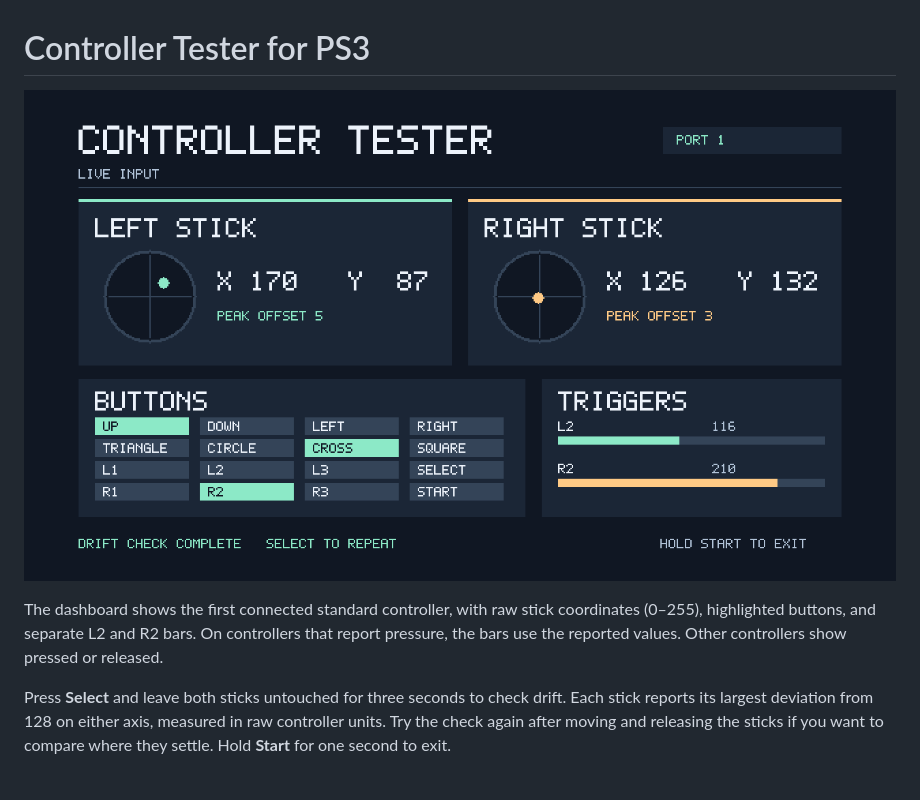
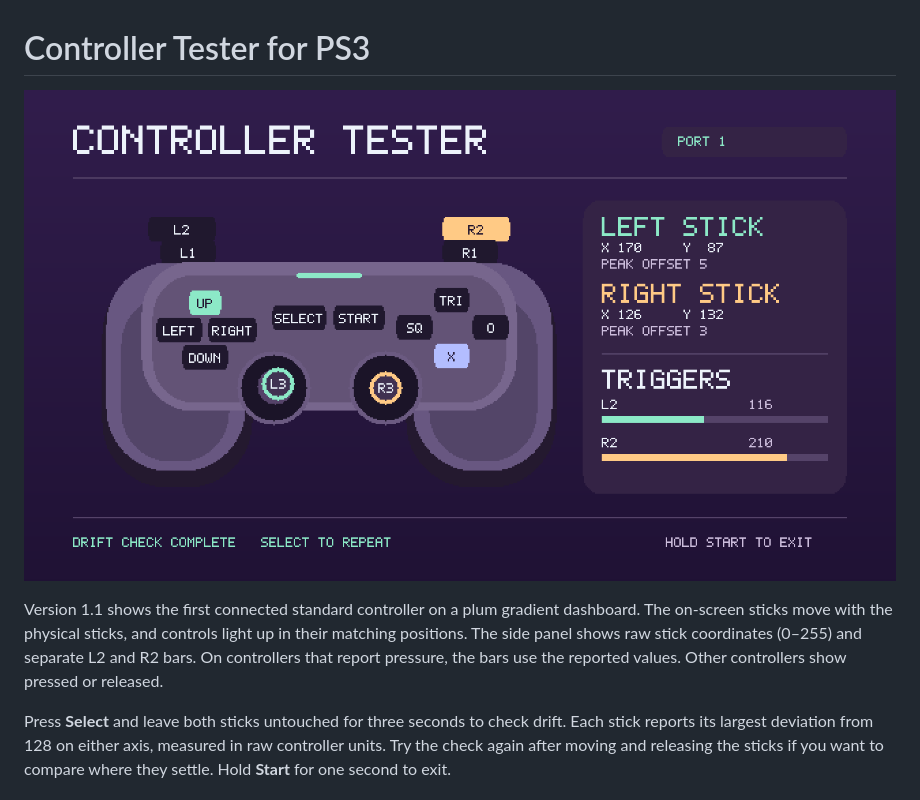
Before and after one commit to Zyvelia/Z-s_Save_Archive_App, a Markdown page: ps3-controller-tester/README.md, the part around the change. Drawn GitHub-style; pictures changed too: ps3-controller-tester/preview.png.

Commit message:
Add interactive controller illustration and plum theme

```diff
--- a/ps3-controller-tester/README.md
+++ b/ps3-controller-tester/README.md
@@ -2,7 +2,7 @@
 
 ![Dashboard preview rendered from app code with sample input](preview.png)
 
-The dashboard shows the first connected standard controller, with raw stick coordinates (0–255), highlighted buttons, and separate L2 and R2 bars. On controllers that report pressure, the bars use the reported values. Other controllers show pressed or released.
+Version 1.1 shows the first connected standard controller on a plum gradient dashboard. The on-screen sticks move with the physical sticks, and controls light up in their matching positions. The side panel shows raw stick coordinates (0–255) and separate L2 and R2 bars. On controllers that report pressure, the bars use the reported values. Other controllers show pressed or released.
 
 Press **Select** and leave both sticks untouched for three seconds to check drift. Each stick reports its largest deviation from 128 on either axis, measured in raw controller units. Try the check again after moving and releasing the sticks if you want to compare where they settle. Hold **Start** for one second to exit.
 
```
Also changed, not shown: 5 other files.
